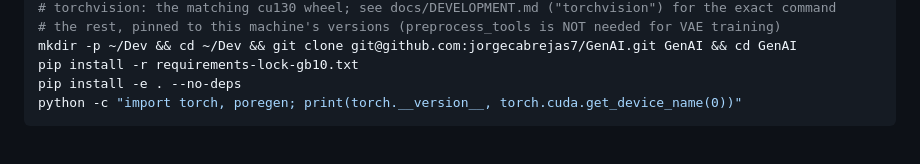
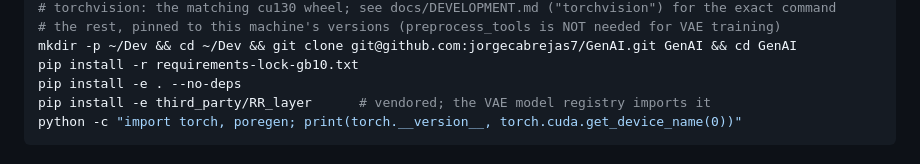
Before and after one commit to jorgecabrejas7/GenAI, a Markdown page: docs/REMOTE_RUNG_SWEEP.md, the part around the change. Drawn GitHub-style.

Commit message:
docs: the remote needs the vendored RR_layer installed
Co-Authored-By: Claude Fable 5.1 <noreply@anthropic.com>
Claude-Session: https://claude.ai/code/session_01BfRHsQ86dyUsCVL6zKAF35

````diff
--- a/docs/REMOTE_RUNG_SWEEP.md
+++ b/docs/REMOTE_RUNG_SWEEP.md
@@ -21,6 +21,7 @@ pip install torch==2.12.1 --index-url https://download.pytorch.org/whl/cu130
 mkdir -p ~/Dev && cd ~/Dev && git clone git@github.com:jorgecabrejas7/GenAI.git GenAI && cd GenAI
 pip install -r requirements-lock-gb10.txt
 pip install -e . --no-deps
+pip install -e third_party/RR_layer      # vendored; the VAE model registry imports it
 python -c "import torch, poregen; print(torch.__version__, torch.cuda.get_device_name(0))"
 ```
 
````
